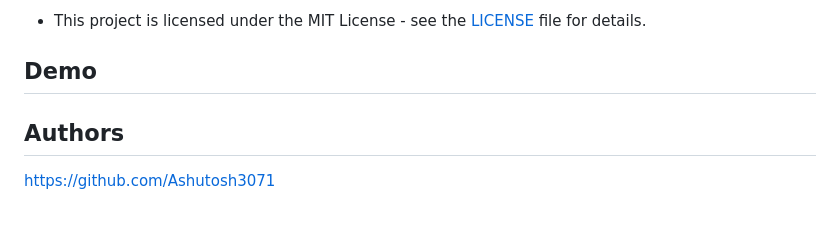
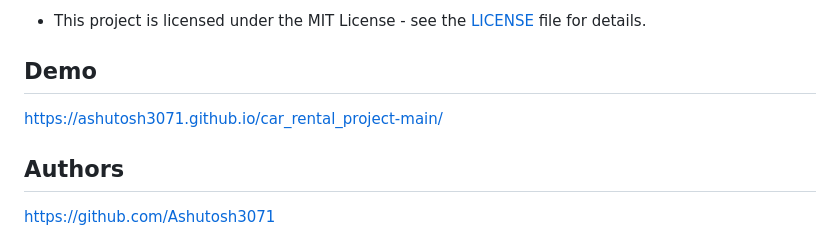
Before and after one commit to Ashutosh3071/car_rental, a Markdown page: README.md, the part around the change. GitHub-like rendering.

```diff
--- a/README.md
+++ b/README.md
@@ -108,7 +108,7 @@ This is a project for a car rental website. It is a project for the College Mini
 
 ## Demo
 
-
+https://ashutosh3071.github.io/car_rental_project-main/
 
 ## Authors
 
```
